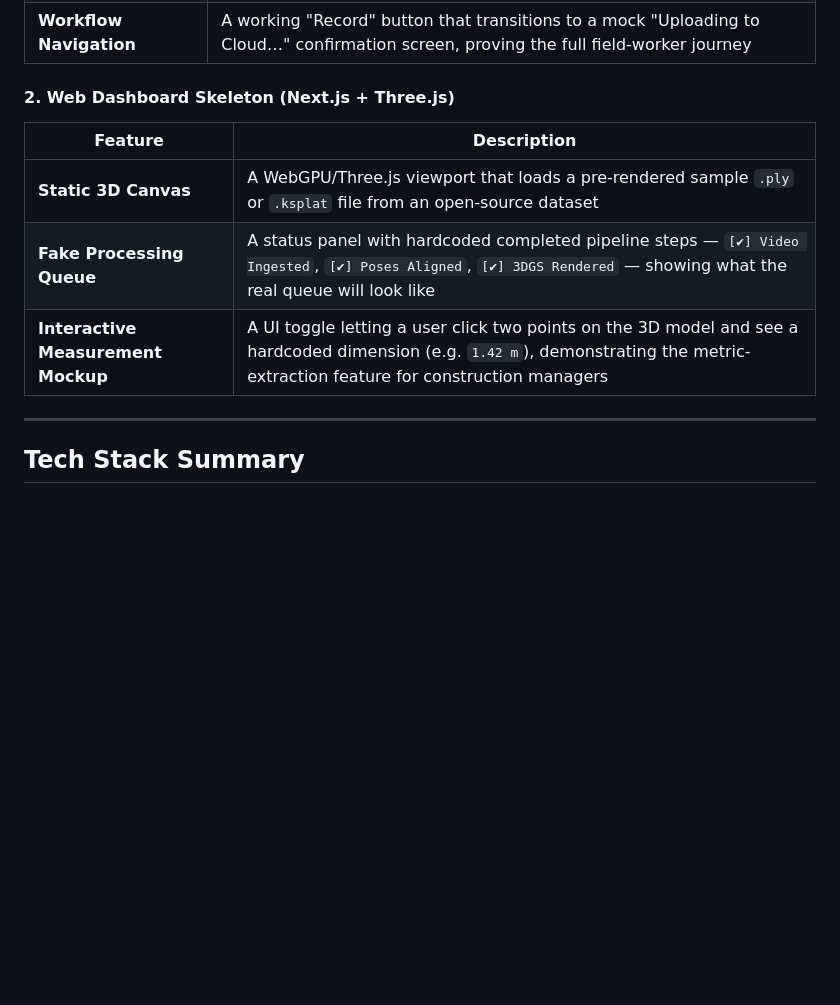
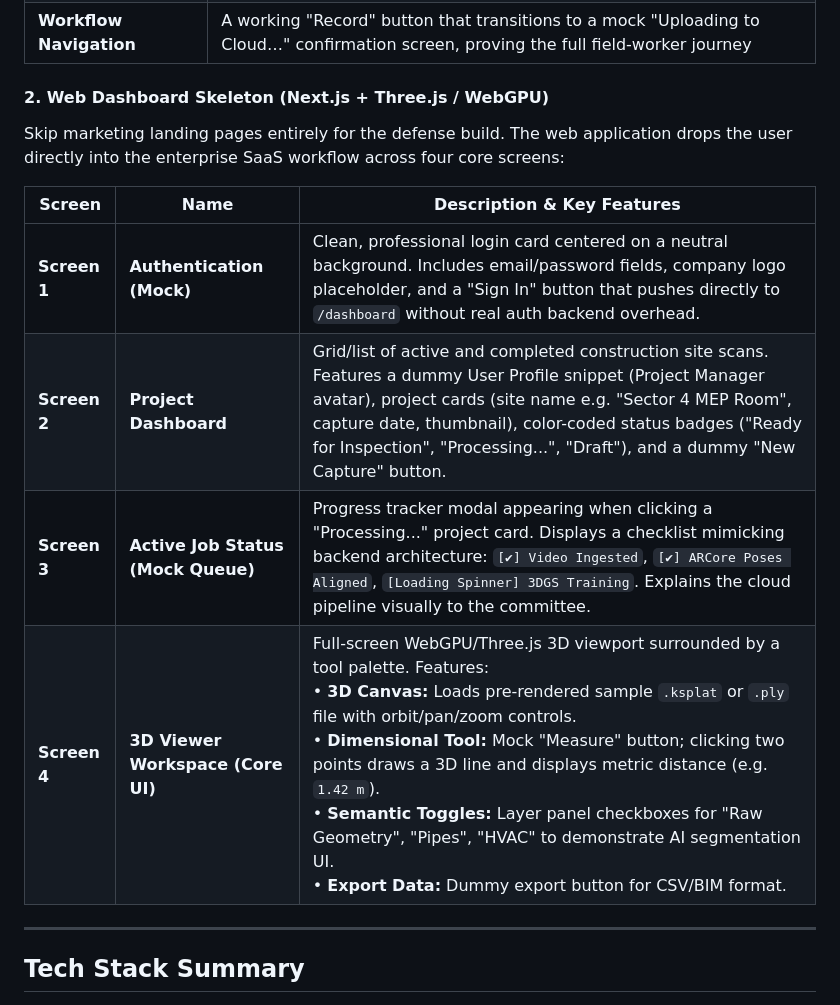
Before and after one commit to Umairishuman/BuildScan3D, a Markdown page: prototype/requirements.md, the part around the change. Drawn GitHub-style; blank space fills up the shorter version.

Commit message:
docs: updated the requirements of teh POC

```diff
--- a/prototype/requirements.md
+++ b/prototype/requirements.md
@@ -41,13 +41,16 @@ The PoC strips out ARCore and the entire Python/COLMAP backend. The goal is a **
 | **Mock Telemetry Overlay** | UI indicators displaying "Spatial Tracking: Stable" and a dummy coordinate ticker to simulate AR data collection |
 | **Workflow Navigation** | A working "Record" button that transitions to a mock "Uploading to Cloud…" confirmation screen, proving the full field-worker journey |
 
-#### 2. Web Dashboard Skeleton (Next.js + Three.js)
+#### 2. Web Dashboard Skeleton (Next.js + Three.js / WebGPU)
 
-| Feature | Description |
-|---|---|
-| **Static 3D Canvas** | A WebGPU/Three.js viewport that loads a pre-rendered sample `.ply` or `.ksplat` file from an open-source dataset |
-| **Fake Processing Queue** | A status panel with hardcoded completed pipeline steps — `[✔] Video Ingested`, `[✔] Poses Aligned`, `[✔] 3DGS Rendered` — showing what the real queue will look like |
-| **Interactive Measurement Mockup** | A UI toggle letting a user click two points on the 3D model and see a hardcoded dimension (e.g. `1.42 m`), demonstrating the metric-extraction feature for construction managers |
+Skip marketing landing pages entirely for the defense build. The web application drops the user directly into the enterprise SaaS workflow across four core screens:
+
+| Screen | Name | Description & Key Features |
+|---|---|---|
+| **Screen 1** | **Authentication (Mock)** | Clean, professional login card centered on a neutral background. Includes email/password fields, company logo placeholder, and a "Sign In" button that pushes directly to `/dashboard` without real auth backend overhead. |
+| **Screen 2** | **Project Dashboard** | Grid/list of active and completed construction site scans. Features a dummy User Profile snippet (Project Manager avatar), project cards (site name e.g. "Sector 4 MEP Room", capture date, thumbnail), color-coded status badges ("Ready for Inspection", "Processing...", "Draft"), and a dummy "New Capture" button. |
+| **Screen 3** | **Active Job Status (Mock Queue)** | Progress tracker modal appearing when clicking a "Processing..." project card. Displays a checklist mimicking backend architecture: `[✔] Video Ingested`, `[✔] ARCore Poses Aligned`, `[Loading Spinner] 3DGS Training`. Explains the cloud pipeline visually to the committee. |
+| **Screen 4** | **3D Viewer Workspace (Core UI)** | Full-screen WebGPU/Three.js 3D viewport surrounded by a tool palette. Features:<br>• **3D Canvas:** Loads pre-rendered sample `.ksplat` or `.ply` file with orbit/pan/zoom controls.<br>• **Dimensional Tool:** Mock "Measure" button; clicking two points draws a 3D line and displays metric distance (e.g. `1.42 m`).<br>• **Semantic Toggles:** Layer panel checkboxes for "Raw Geometry", "Pipes", "HVAC" to demonstrate AI segmentation UI.<br>• **Export Data:** Dummy export button for CSV/BIM format. |
 
 ---
 
```
